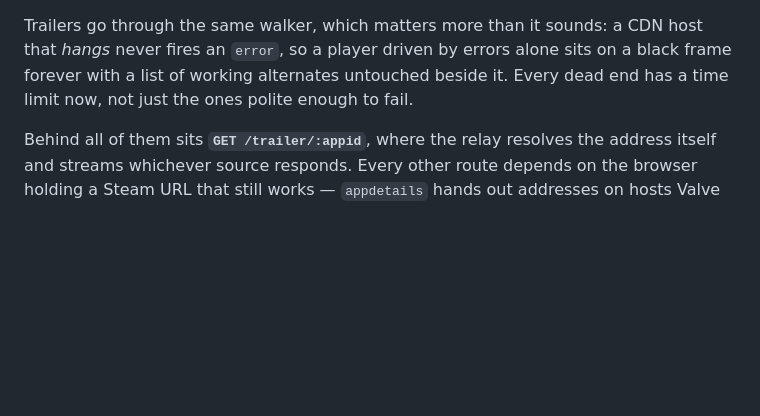
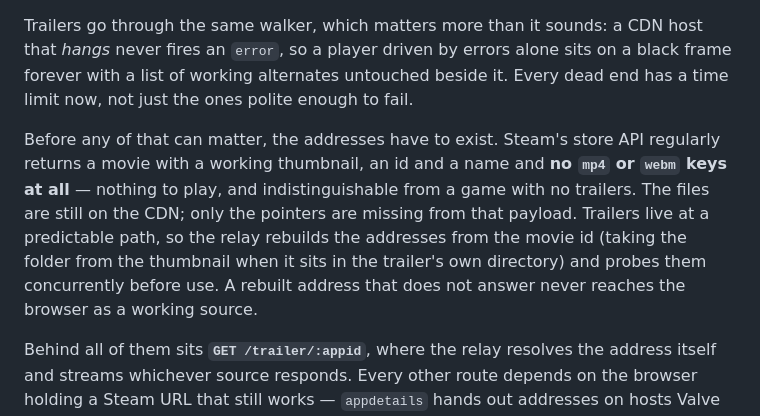
Before and after one commit to ZDStudios/steam-viewer, a Markdown page: README.md, the part around the change. Rendered like a GitHub page; blank space fills up the shorter version.

Commit message:
Document the missing-address case, and verify it end to end
Two browser runs against a payload shaped exactly like the one in the
screenshot — a movie with a thumbnail, an id and a name and no addresses —
where only one rebuilt address actually answers, and not the first one
guessed:

  • browser cannot reach Steam for video: plays through the relay, 12/12
  • browser can: plays straight from the CDN and the relay serves nothing,
    5/5 — the working format found by probing rather than by guessing right

Co-Authored-By: Claude Opus 5 <noreply@anthropic.com>
Claude-Session: https://claude.ai/code/session_01DjC8FLHQs3nDpg6xAcc9Aq

```diff
--- a/README.md
+++ b/README.md
@@ -302,6 +302,16 @@ sits on a black frame forever with a list of working alternates untouched
 beside it. Every dead end has a time limit now, not just the ones polite enough
 to fail.
 
+Before any of that can matter, the addresses have to exist. Steam's store API
+regularly returns a movie with a working thumbnail, an id and a name and **no
+`mp4` or `webm` keys at all** — nothing to play, and indistinguishable from a
+game with no trailers. The files are still on the CDN; only the pointers are
+missing from that payload. Trailers live at a predictable path, so the relay
+rebuilds the addresses from the movie id (taking the folder from the thumbnail
+when it sits in the trailer's own directory) and probes them concurrently
+before use. A rebuilt address that does not answer never reaches the browser
+as a working source.
+
 Behind all of them sits **`GET /trailer/:appid`**, where the relay resolves the
 address itself and streams whichever source responds. Every other route depends
 on the browser holding a Steam URL that still works — `appdetails` hands out
```
